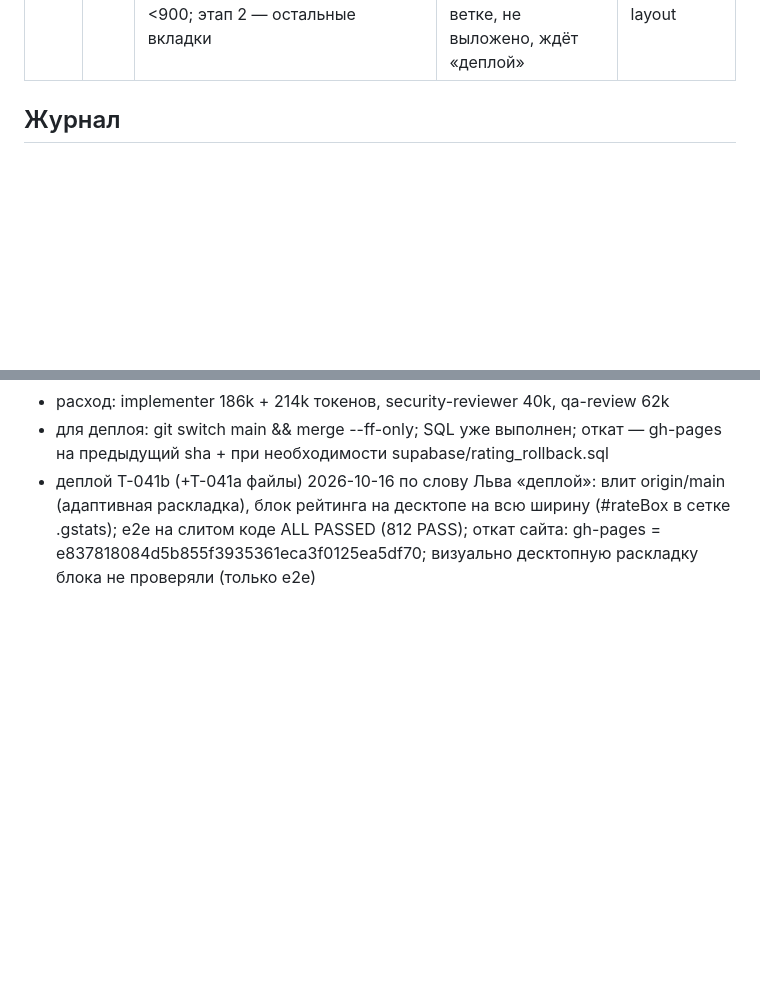
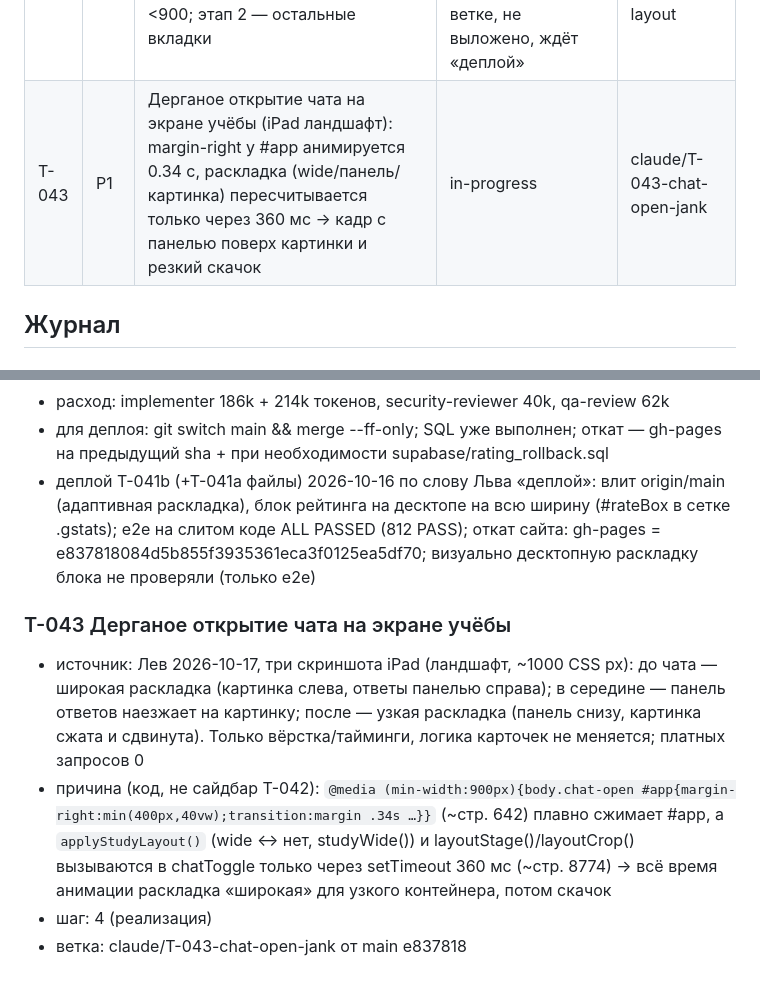
Before and after one commit to luzinlew/Corpus, a Markdown page: .claude/TASKS.md, 2 parts joined by grey strips. Rendered like a GitHub page; blank space fills up the shorter version.

Commit message:
Журнал: T-043 дерганое открытие чата (план)
Co-Authored-By: Claude Sonnet 5.5 <noreply@anthropic.com>
Claude-Session: https://claude.ai/code/session_013D7iFspSYGzKcAh9fNMA9m

```diff
--- a/.claude/TASKS.md
+++ b/.claude/TASKS.md
@@ -54,6 +54,7 @@
 | T-028 | P0 | ИИ на сайте не отвечает (чат, подсказки), функция без ошибок в логе → причина (код: текст ответа функции) под ошибкой в чате и в подсказке | deployed cb06900; причина найдена и исправлена SQL (нет private.ai_global) | claude/T-028-ai-diagnostics |
 | T-029 | P1 | Надёжность ИИ: функция пишет ошибки базы в лог; ИИ включается сам, если статус пришёл позже 2,5 с; выкладка функций из GitHub Actions (секрет SUPABASE_ACCESS_TOKEN, проверка загрузки после выкладки) | deployed fd7b395 (2026-10-12); функции выложены из GitHub Actions (прогон 1 — success); откат cb06900 | claude/T-029-ai-reliability |
 | T-042 | P1 | Адаптивная раскладка (вариант B из CORPUS-LAYOUT-SPEC): только вёрстка/стили. Этап 1 — главная на ≥1100 / 900–1099 / <900; этап 2 — остальные вкладки | ready: этапы 1–2 (главная, анимации, Колоды, Курсы, Календарь, Статистика, Ещё) в ветке, не выложено, ждёт «деплой» | claude/T-042-adaptive-layout |
+| T-043 | P1 | Дерганое открытие чата на экране учёбы (iPad ландшафт): margin-right у #app анимируется 0.34 с, раскладка (wide/панель/картинка) пересчитывается только через 360 мс → кадр с панелью поверх картинки и резкий скачок | in-progress | claude/T-043-chat-open-jank |
 
 ## Журнал
 
@@ -489,3 +490,9 @@
 - расход: implementer 186k + 214k токенов, security-reviewer 40k, qa-review 62k
 - для деплоя: git switch main && merge --ff-only; SQL уже выполнен; откат — gh-pages на предыдущий sha + при необходимости supabase/rating_rollback.sql
 - деплой T-041b (+T-041a файлы) 2026-10-16 по слову Льва «деплой»: влит origin/main (адаптивная раскладка), блок рейтинга на десктопе на всю ширину (#rateBox в сетке .gstats); e2e на слитом коде ALL PASSED (812 PASS); откат сайта: gh-pages = e837818084d5b855f3935361eca3f0125ea5df70; визуально десктопную раскладку блока не проверяли (только e2e)
+
+### T-043 Дерганое открытие чата на экране учёбы
+- источник: Лев 2026-10-17, три скриншота iPad (ландшафт, ~1000 CSS px): до чата — широкая раскладка (картинка слева, ответы панелью справа); в середине — панель ответов наезжает на картинку; после — узкая раскладка (панель снизу, картинка сжата и сдвинута). Только вёрстка/тайминги, логика карточек не меняется; платных запросов 0
+- причина (код, не сайдбар T-042): `@media (min-width:900px){body.chat-open #app{margin-right:min(400px,40vw);transition:margin .34s …}}` (~стр. 642) плавно сжимает #app, а `applyStudyLayout()` (wide ↔ нет, studyWide()) и layoutStage()/layoutCrop() вызываются в chatToggle только через setTimeout 360 мс (~стр. 8774) → всё время анимации раскладка «широкая» для узкого контейнера, потом скачок
+- шаг: 4 (реализация)
+- ветка: claude/T-043-chat-open-jank от main e837818
```
